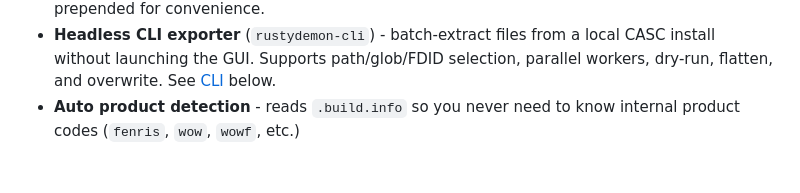
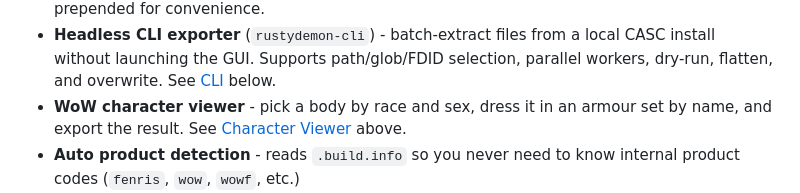
Before and after one commit to HoldMyBeer-gg/rustydemon, a Markdown page: README.md, the part around one of its changes. Drawn GitHub-style; blank space fills up the shorter version.

```diff
--- a/README.md
+++ b/README.md
@@ -67,6 +95,9 @@ instead ([details](#usage-guide)).
   local CASC install without launching the GUI. Supports path/glob/FDID
   selection, parallel workers, dry-run, flatten, and overwrite. See
   [CLI](#cli) below.
+- **WoW character viewer** - pick a body by race and sex, dress it in an
+  armour set by name, and export the result. See
+  [Character Viewer](#character-viewer-wow) above.
 - **Auto product detection** - reads `.build.info` so you never need to know internal product codes (`fenris`, `wow`, `wowf`, etc.)
 - **Cross-platform** - Windows · macOS · Linux · Steam Deck (touch-ready via egui)
 - **Steam Diablo IV support** - native reader for the Steam-distribution
```
Also changed, not shown: other parts of README.md (+28 -0 lines), screenshots/wow_character_viewer.png (added).
